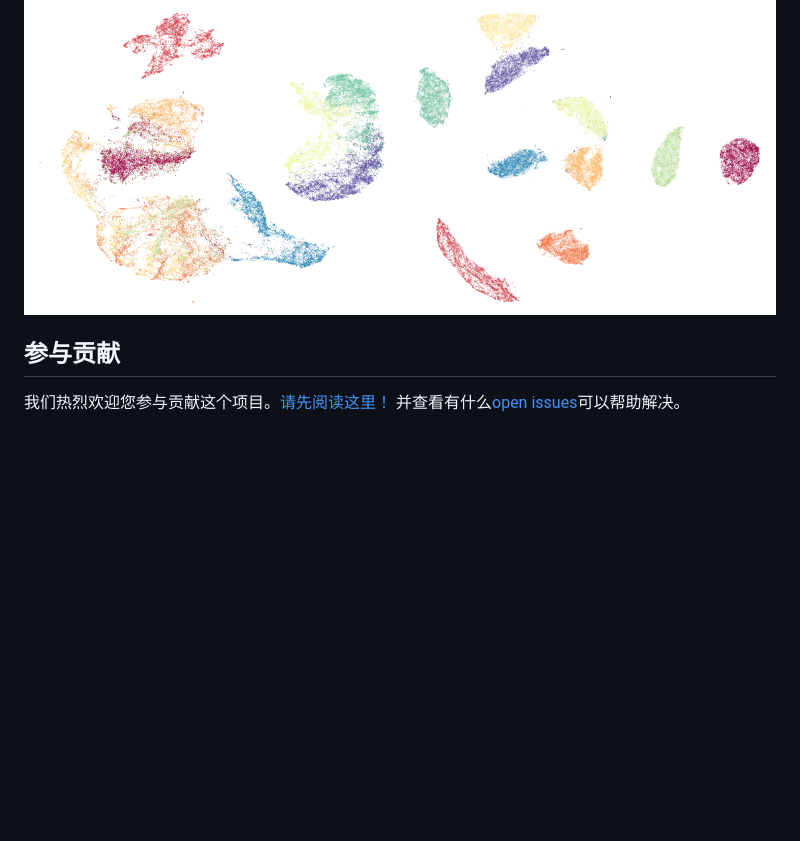
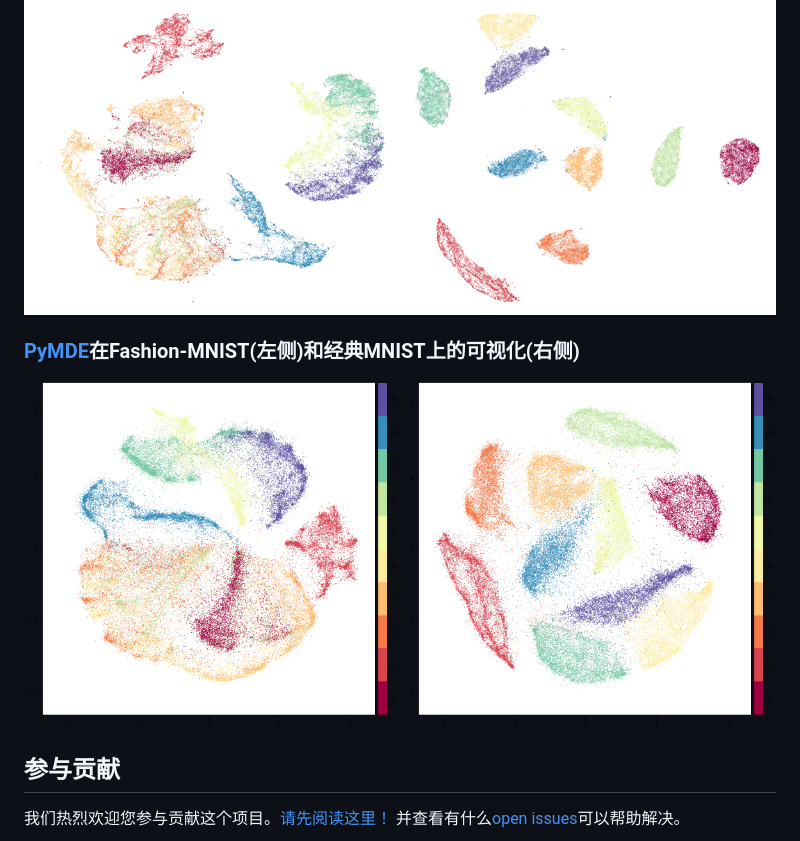
Before and after one commit to zalandoresearch/fashion-mnist, a Markdown page: README.zh-CN.md, the part around the change. Rendered like a GitHub page; pictures changed too: doc/img/pymde_example_fashion_mnist.png (added), doc/img/pymde_example_mnist.png (added); blank space fills up the shorter version.

Commit message:
adde pymde

```diff
--- a/README.zh-CN.md
+++ b/README.zh-CN.md
@@ -243,6 +243,8 @@ Apache MXNet으로 배워보는 딥러닝(Deep Learning) - 김무현 (AWS 솔루
 ### [UMAP](https://github.com/lmcinnes/umap)在Fashion-MNIST(左侧)和经典MNIST上的可视化(右侧)
 <img src="doc/img/umap_example_fashion_mnist1.png" width="50%"><img src="doc/img/umap_example_mnist1.png" width="50%">
 
+### [PyMDE](https://github.com/cvxgrp/pymde)在Fashion-MNIST(左侧)和经典MNIST上的可视化(右侧)
+<img src="doc/img/pymde_example_fashion_mnist.png" width="50%"><img src="doc/img/pymde_example_mnist.png" width="50%">
 
 ## 参与贡献
 我们热烈欢迎您参与贡献这个项目。[请先阅读这里！](/CONTRIBUTING.md) 并查看有什么[open issues](https://github.com/zalandoresearch/fashion-mnist/issues)可以帮助解决。
```
Also changed, not shown: README.ja.md (+3 -0 lines), 1 other file.
